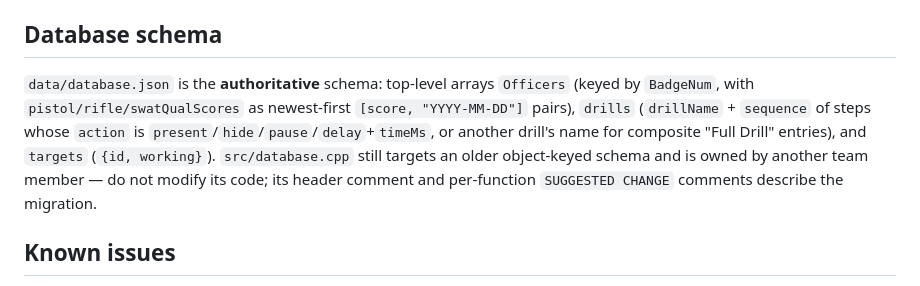
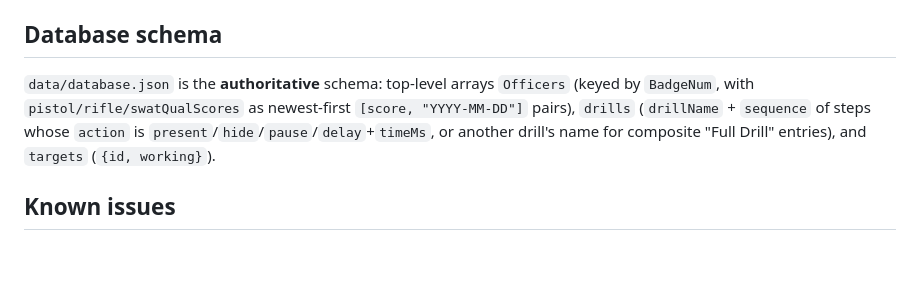
Before and after one commit to CPD-capstone/CPD-Target-System, a Markdown page: CLAUDE.md, the part around the change. Drawn GitHub-style; blank space fills up the shorter version.

```diff
--- a/CLAUDE.md
+++ b/CLAUDE.md
@@ -41,7 +41,7 @@ Static pages (`targets.html`, `drills.html`, `uspsa-target-status.html`) share `
 
 ## Database schema
 
-`data/database.json` is the **authoritative** schema: top-level arrays `Officers` (keyed by `BadgeNum`, with `pistol/rifle/swatQualScores` as newest-first `[score, "YYYY-MM-DD"]` pairs), `drills` (`drillName` + `sequence` of steps whose `action` is `present`/`hide`/`pause`/`delay`+`timeMs`, or another drill's name for composite "Full Drill" entries), and `targets` (`{id, working}`). `src/database.cpp` still targets an older object-keyed schema and is owned by another team member — do not modify its code; its header comment and per-function `SUGGESTED CHANGE` comments describe the migration.
+`data/database.json` is the **authoritative** schema: top-level arrays `Officers` (keyed by `BadgeNum`, with `pistol/rifle/swatQualScores` as newest-first `[score, "YYYY-MM-DD"]` pairs), `drills` (`drillName` + `sequence` of steps whose `action` is `present`/`hide`/`pause`/`delay`+`timeMs`, or another drill's name for composite "Full Drill" entries), and `targets` (`{id, working}`).
 
 ## Known issues
 
```
Also changed, not shown: AGENTS.md (+2 -2 lines).
